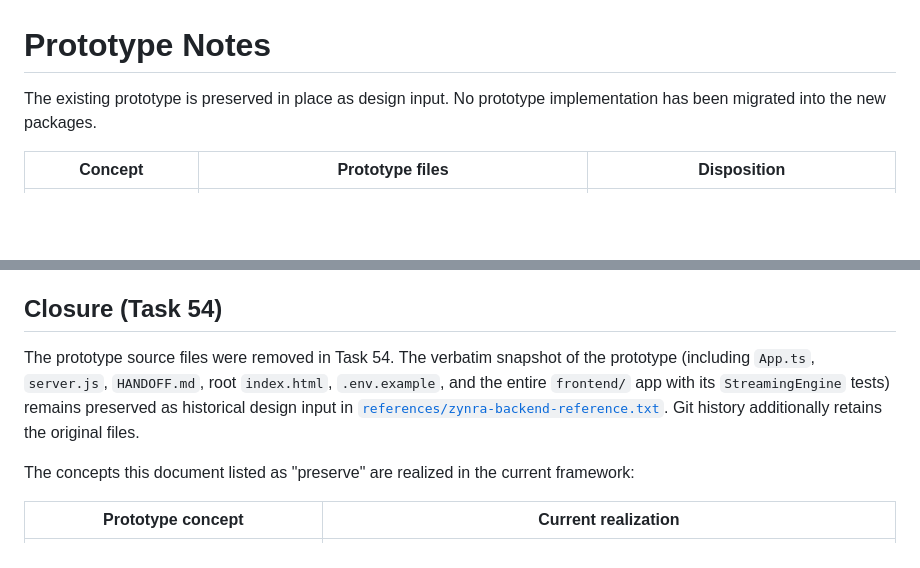
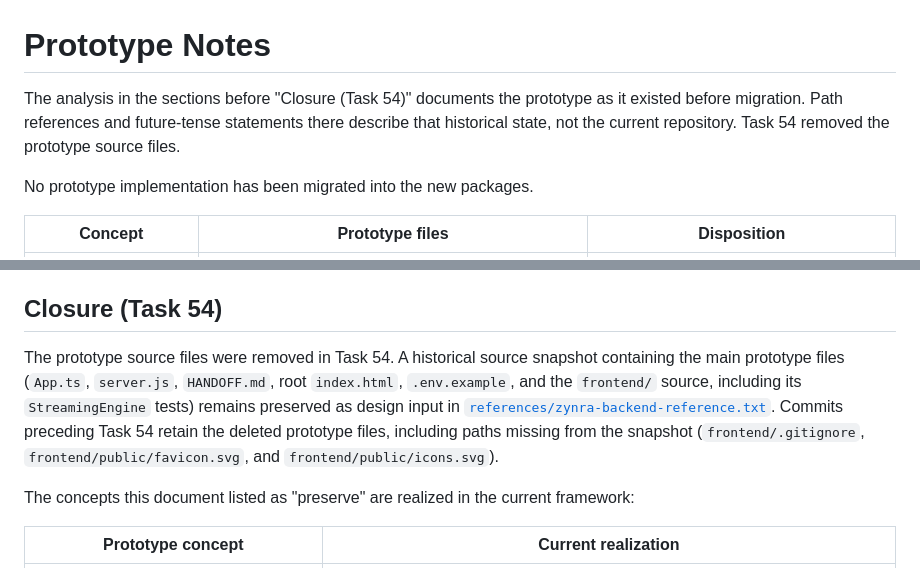
Before and after one commit to cyruslayo/weaver, a Markdown page: docs/prototype-notes.md, 2 parts joined by grey strips. GitHub-like rendering; blank space fills up the shorter version.

Commit message:
docs: correct prototype preservation notes
Co-authored-by: CommandCodeBot <noreply@commandcode.ai>

```diff
--- a/docs/prototype-notes.md
+++ b/docs/prototype-notes.md
@@ -1,7 +1,11 @@
 # Prototype Notes
 
-The existing prototype is preserved in place as design input. No prototype
-implementation has been migrated into the new packages.
+The analysis in the sections before "Closure (Task 54)" documents the prototype
+as it existed before migration. Path references and future-tense statements
+there describe that historical state, not the current repository. Task 54
+removed the prototype source files.
+
+No prototype implementation has been migrated into the new packages.
 
 | Concept | Prototype files | Disposition |
 | --- | --- | --- |
@@ -64,12 +68,14 @@ The remaining observations do not select or implement renderer or MCP behavior.
 
 ## Closure (Task 54)
 
-The prototype source files were removed in Task 54. The verbatim snapshot of
-the prototype (including `App.ts`, `server.js`, `HANDOFF.md`, root
-`index.html`, `.env.example`, and the entire `frontend/` app with its
-`StreamingEngine` tests) remains preserved as historical design input in
+The prototype source files were removed in Task 54. A historical source
+snapshot containing the main prototype files (`App.ts`, `server.js`,
+`HANDOFF.md`, root `index.html`, `.env.example`, and the `frontend/` source,
+including its `StreamingEngine` tests) remains preserved as design input in
 [`references/zynra-backend-reference.txt`](references/zynra-backend-reference.txt).
-Git history additionally retains the original files.
+Commits preceding Task 54 retain the deleted prototype files, including paths
+missing from the snapshot (`frontend/.gitignore`, `frontend/public/favicon.svg`,
+and `frontend/public/icons.svg`).
 
 The concepts this document listed as "preserve" are realized in the current
 framework:
```
